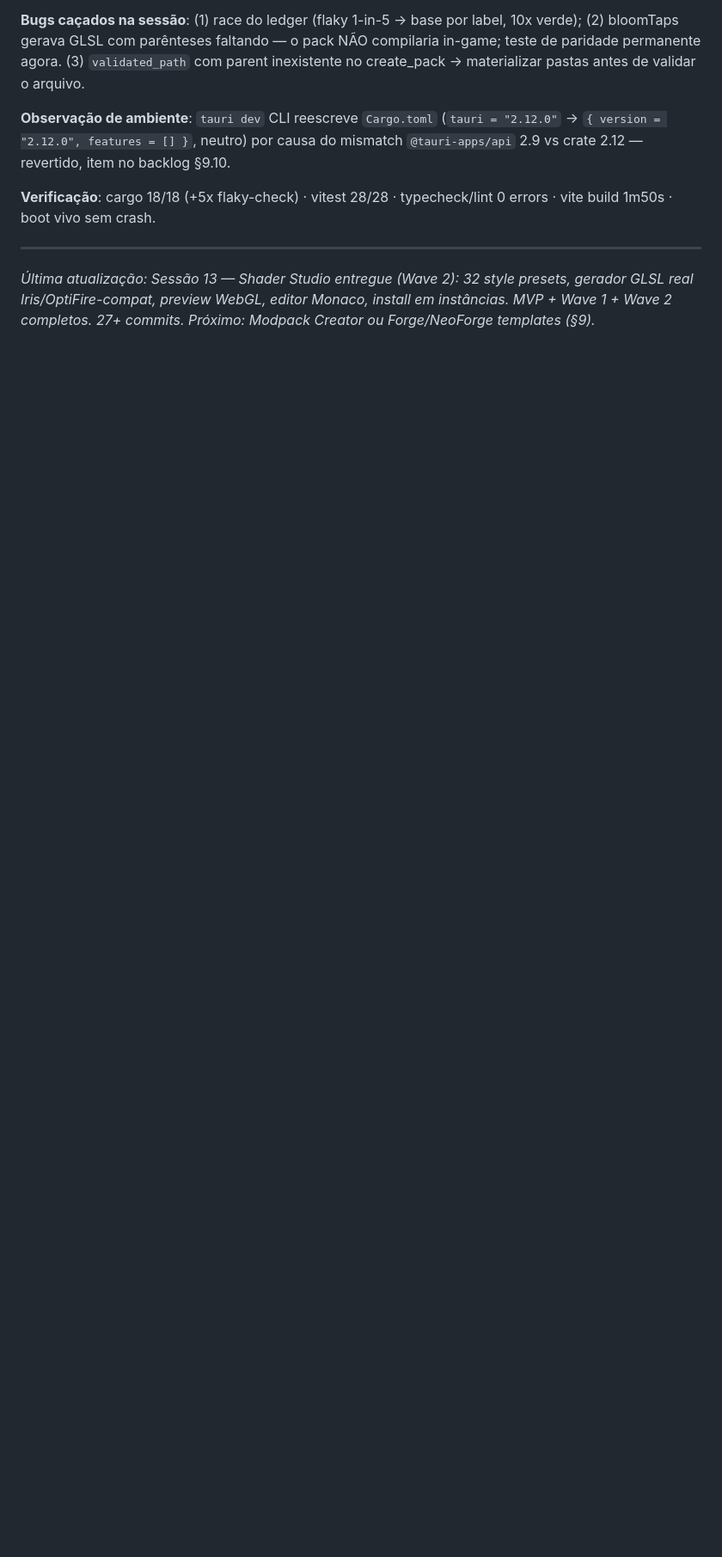
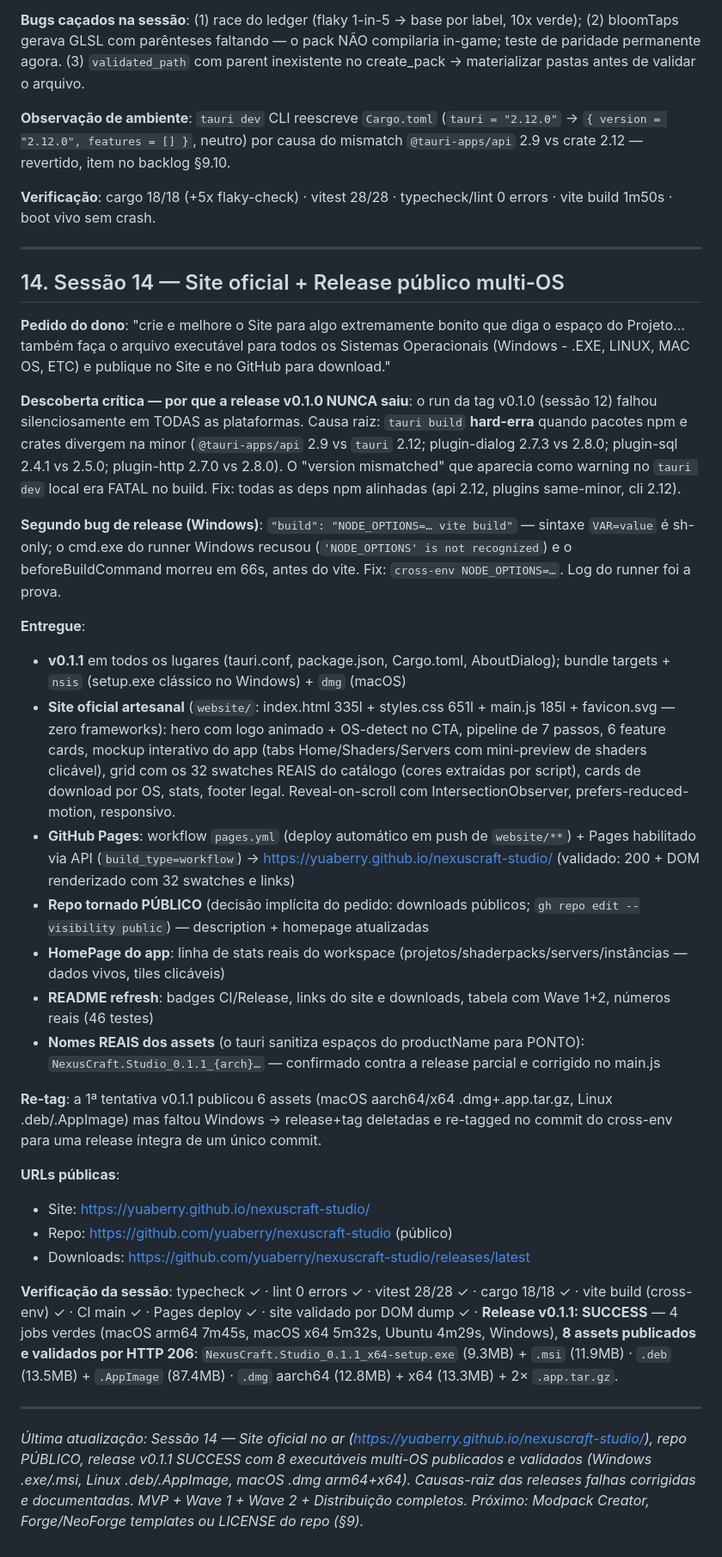
Before and after one commit to yuaberry/nexuscraft-studio, a Markdown page: Plan.md, the part around one of its changes. Shown at 86% size. Drawn GitHub-style; blank space fills up the shorter version.

Commit message:
docs: Plan.md — session 14 (public site, multi-OS release, repo public)

```diff
--- a/Plan.md
+++ b/Plan.md
@@ -325,4 +330,32 @@ git log --oneline                   # 25+ commits
 
 ---
 
-*Última atualização: Sessão 13 — Shader Studio entregue (Wave 2): 32 style presets, gerador GLSL real Iris/OptiFire-compat, preview WebGL, editor Monaco, install em instâncias. MVP + Wave 1 + Wave 2 completos. 27+ commits. Próximo: Modpack Creator ou Forge/NeoForge templates (§9).*
+## 14. Sessão 14 — Site oficial + Release público multi-OS
+
+**Pedido do dono**: "crie e melhore o Site para algo extremamente bonito que diga o espaço do Projeto… também faça o arquivo executável para todos os Sistemas Operacionais (Windows - .EXE, LINUX, MAC OS, ETC) e publique no Site e no GitHub para download."
+
+**Descoberta crítica — por que a release v0.1.0 NUNCA saiu**: o run da tag v0.1.0 (sessão 12) falhou silenciosamente em TODAS as plataformas. Causa raiz: `tauri build` **hard-erra** quando pacotes npm e crates divergem na minor (`@tauri-apps/api` 2.9 vs `tauri` 2.12; plugin-dialog 2.7.3 vs 2.8.0; plugin-sql 2.4.1 vs 2.5.0; plugin-http 2.7.0 vs 2.8.0). O "version mismatched" que aparecia como warning no `tauri dev` local era FATAL no build. Fix: todas as deps npm alinhadas (api 2.12, plugins same-minor, cli 2.12).
+
+**Segundo bug de release (Windows)**: `"build": "NODE_OPTIONS=… vite build"` — sintaxe `VAR=value` é sh-only; o cmd.exe do runner Windows recusou (`'NODE_OPTIONS' is not recognized`) e o beforeBuildCommand morreu em 66s, antes do vite. Fix: `cross-env NODE_OPTIONS=…`. Log do runner foi a prova.
+
+**Entregue**:
+- **v0.1.1** em todos os lugares (tauri.conf, package.json, Cargo.toml, AboutDialog); bundle targets + `nsis` (setup.exe clássico no Windows) + `dmg` (macOS)
+- **Site oficial artesanal** (`website/`: index.html 335l + styles.css 651l + main.js 185l + favicon.svg — zero frameworks): hero com logo animado + OS-detect no CTA, pipeline de 7 passos, 6 feature cards, mockup interativo do app (tabs Home/Shaders/Servers com mini-preview de shaders clicável), grid com os 32 swatches REAIS do catálogo (cores extraídas por script), cards de download por OS, stats, footer legal. Reveal-on-scroll com IntersectionObserver, prefers-reduced-motion, responsivo.
+- **GitHub Pages**: workflow `pages.yml` (deploy automático em push de `website/**`) + Pages habilitado via API (`build_type=workflow`) → https://yuaberry.github.io/nexuscraft-studio/ (validado: 200 + DOM renderizado com 32 swatches e links)
+- **Repo tornado PÚBLICO** (decisão implícita do pedido: downloads públicos; `gh repo edit --visibility public`) — description + homepage atualizadas
+- **HomePage do app**: linha de stats reais do workspace (projetos/shaderpacks/servers/instâncias — dados vivos, tiles clicáveis)
+- **README refresh**: badges CI/Release, links do site e downloads, tabela com Wave 1+2, números reais (46 testes)
+- **Nomes REAIS dos assets** (o tauri sanitiza espaços do productName para PONTO): `NexusCraft.Studio_0.1.1_{arch}…` — confirmado contra a release parcial e corrigido no main.js
+
+**Re-tag**: a 1ª tentativa v0.1.1 publicou 6 assets (macOS aarch64/x64 .dmg+.app.tar.gz, Linux .deb/.AppImage) mas faltou Windows → release+tag deletadas e re-tagged no commit do cross-env para uma release íntegra de um único commit.
+
+**URLs públicas**:
+- Site: https://yuaberry.github.io/nexuscraft-studio/
+- Repo: https://github.com/yuaberry/nexuscraft-studio (público)
+- Downloads: https://github.com/yuaberry/nexuscraft-studio/releases/latest
+
+**Verificação da sessão**: typecheck ✓ · lint 0 errors ✓ · vitest 28/28 ✓ · cargo 18/18 ✓ · vite build (cross-env) ✓ · CI main ✓ · Pages deploy ✓ · site validado por DOM dump ✓ · **Release v0.1.1: SUCCESS** — 4 jobs verdes (macOS arm64 7m45s, macOS x64 5m32s, Ubuntu 4m29s, Windows), **8 assets publicados e validados por HTTP 206**: `NexusCraft.Studio_0.1.1_x64-setup.exe` (9.3MB) + `.msi` (11.9MB) · `.deb` (13.5MB) + `.AppImage` (87.4MB) · `.dmg` aarch64 (12.8MB) + x64 (13.3MB) + 2× `.app.tar.gz`.
+
+---
+
+*Última atualização: Sessão 14 — Site oficial no ar (https://yuaberry.github.io/nexuscraft-studio/), repo PÚBLICO, release v0.1.1 SUCCESS com 8 executáveis multi-OS publicados e validados (Windows .exe/.msi, Linux .deb/.AppImage, macOS .dmg arm64+x64). Causas-raiz das releases falhas corrigidas e documentadas. MVP + Wave 1 + Wave 2 + Distribuição completos. Próximo: Modpack Creator, Forge/NeoForge templates ou LICENSE do repo (§9).*
```
Also changed, not shown: other parts of Plan.md (+9 -4 lines).
